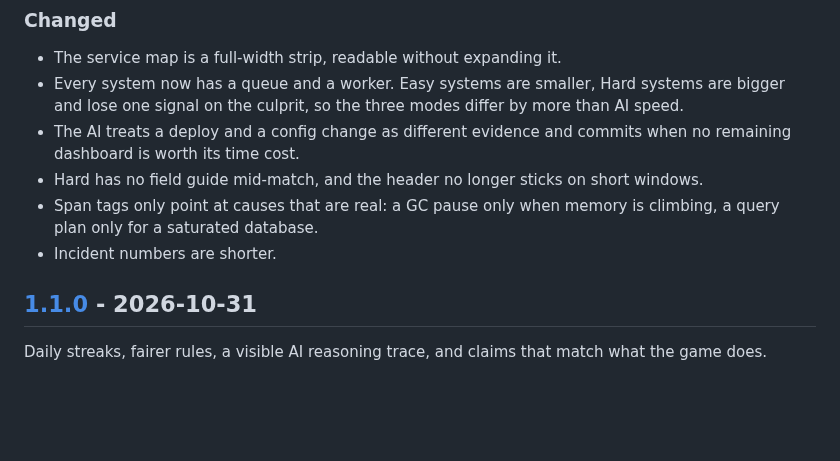
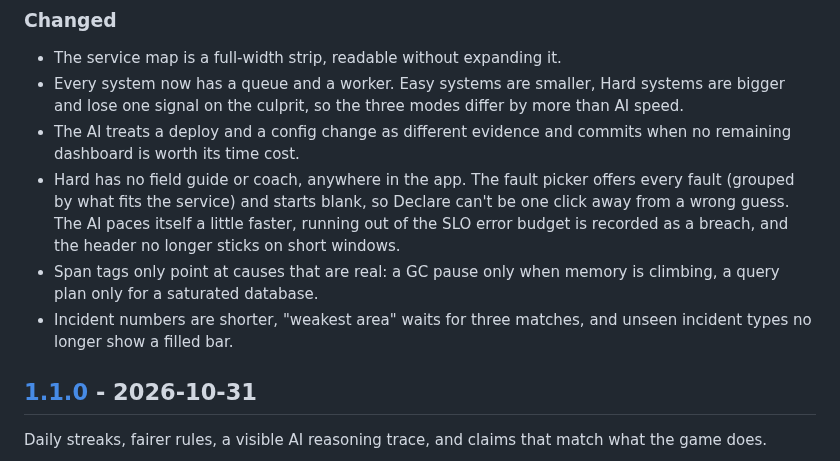
Before and after one commit to maheedhar132/Sherlog, a Markdown page: CHANGELOG.md, the part around the change. GitHub-like rendering; blank space fills up the shorter version.

```diff
--- a/CHANGELOG.md
+++ b/CHANGELOG.md
@@ -23,9 +23,9 @@ All notable changes to Sherlog are documented here. The format follows [Keep a C
 - The service map is a full-width strip, readable without expanding it.
 - Every system now has a queue and a worker. Easy systems are smaller, Hard systems are bigger and lose one signal on the culprit, so the three modes differ by more than AI speed.
 - The AI treats a deploy and a config change as different evidence and commits when no remaining dashboard is worth its time cost.
-- Hard has no field guide mid-match, and the header no longer sticks on short windows.
+- Hard has no field guide or coach, anywhere in the app. The fault picker offers every fault (grouped by what fits the service) and starts blank, so Declare can't be one click away from a wrong guess. The AI paces itself a little faster, running out of the SLO error budget is recorded as a breach, and the header no longer sticks on short windows.
 - Span tags only point at causes that are real: a GC pause only when memory is climbing, a query plan only for a saturated database.
-- Incident numbers are shorter.
+- Incident numbers are shorter, "weakest area" waits for three matches, and unseen incident types no longer show a filled bar.
 
 ## [1.1.0] - 2026-10-31
 
```
Also changed, not shown: HOW-IT-WORKS.md (+1 -1 lines), README.md (+2 -2 lines), docs/demo.gif, docs/screens/fix.png, docs/screens/home.png, docs/screens/match.png, docs/screens/postmortem.png, 11 other files.
